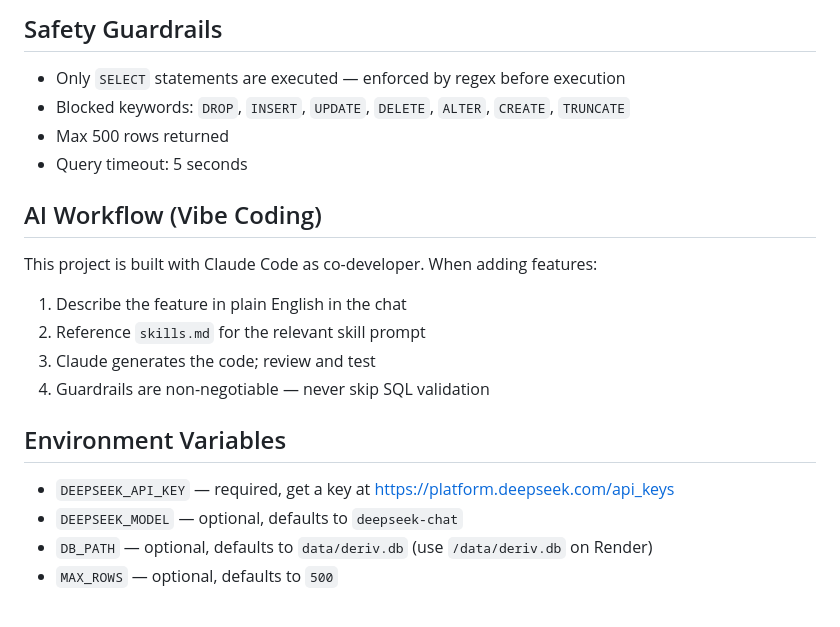
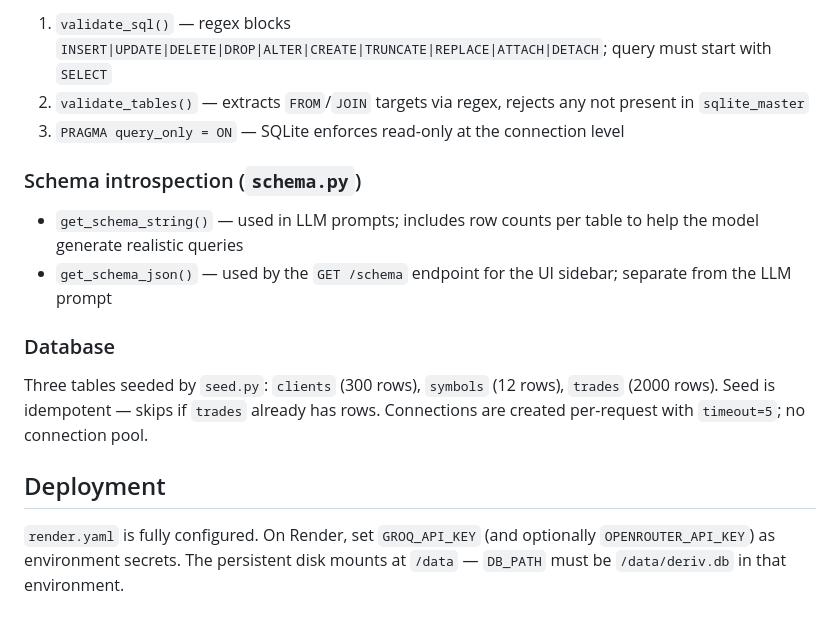
Before and after one commit to BryanChan0528/text2sql-dashboard, a Markdown page: CLAUDE.md, the part around one of its changes. GitHub-like rendering.

```diff
--- a/CLAUDE.md
+++ b/CLAUDE.md
@@ -84,19 +49,17 @@
 
-## Safety Guardrails
-- Only `SELECT` statements are executed — enforced by regex before execution
-- Blocked keywords: `DROP`, `INSERT`, `UPDATE`, `DELETE`, `ALTER`, `CREATE`, `TRUNCATE`
-- Max 500 rows returned
-- Query timeout: 5 seconds
+1. `validate_sql()` — regex blocks `INSERT|UPDATE|DELETE|DROP|ALTER|CREATE|TRUNCATE|REPLACE|ATTACH|DETACH`; query must start with `SELECT`
+2. `validate_tables()` — extracts `FROM`/`JOIN` targets via regex, rejects any not present in `sqlite_master`
+3. `PRAGMA query_only = ON` — SQLite enforces read-only at the connection level
 
-## AI Workflow (Vibe Coding)
-This project is built with Claude Code as co-developer. When adding features:
-1. Describe the feature in plain English in the chat
-2. Reference `skills.md` for the relevant skill prompt
-3. Claude generates the code; review and test
-4. Guardrails are non-negotiable — never skip SQL validation
+### Schema introspection (`schema.py`)
 
-## Environment Variables
-- `DEEPSEEK_API_KEY` — required, get a key at https://platform.deepseek.com/api_keys
-- `DEEPSEEK_MODEL` — optional, defaults to `deepseek-chat`
-- `DB_PATH` — optional, defaults to `data/deriv.db` (use `/data/deriv.db` on Render)
-- `MAX_ROWS` — optional, defaults to `500`
+- `get_schema_string()` — used in LLM prompts; includes row counts per table to help the model generate realistic queries
+- `get_schema_json()` — used by the `GET /schema` endpoint for the UI sidebar; separate from the LLM prompt
+
+### Database
+
+Three tables seeded by `seed.py`: `clients` (300 rows), `symbols` (12 rows), `trades` (2000 rows). Seed is idempotent — skips if `trades` already has rows. Connections are created per-request with `timeout=5`; no connection pool.
+
+## Deployment
+
+`render.yaml` is fully configured. On Render, set `GROQ_API_KEY` (and optionally `OPENROUTER_API_KEY`) as environment secrets. The persistent disk mounts at `/data` — `DB_PATH` must be `/data/deriv.db` in that environment.
```
Also changed, not shown: other parts of CLAUDE.md (+31 -66 lines).
